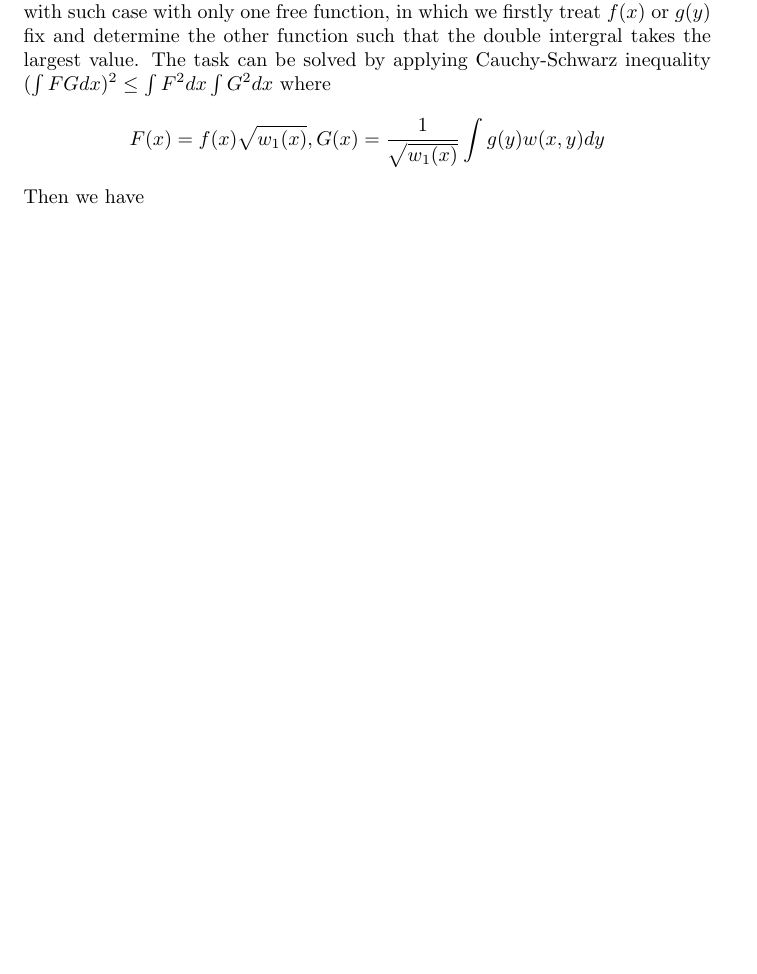
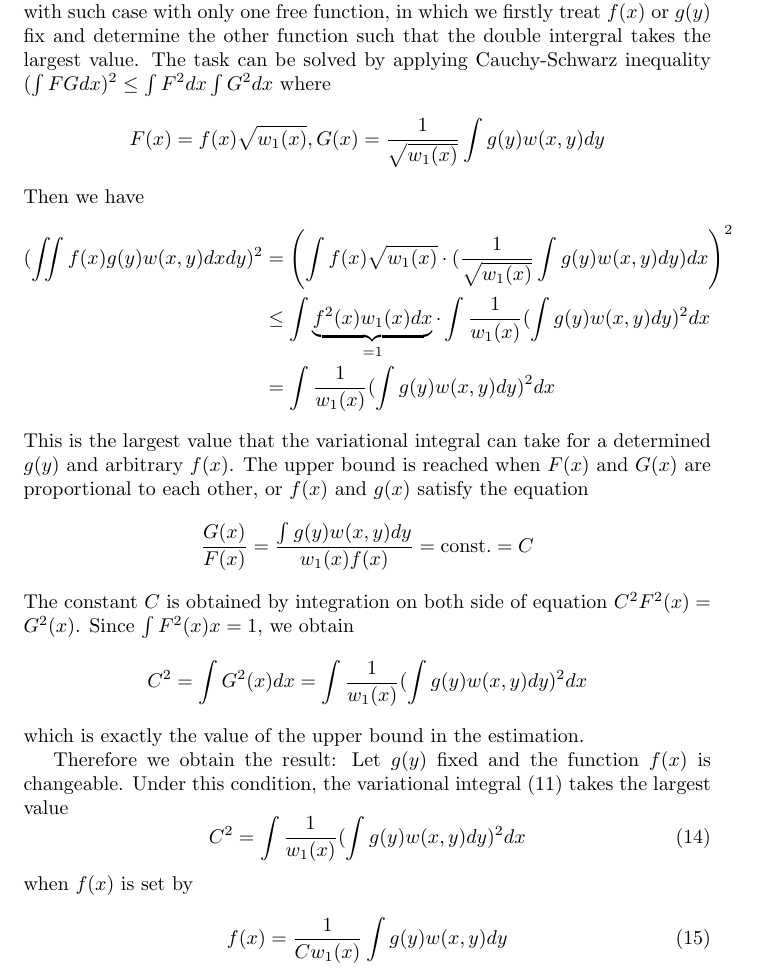
Before and after one commit to zhaofeng-shu33/research_info_related_notes, a LaTeX document (translation_hgr.tex): part of page 6 of 6, cut so that both start at the same text, the shorter picture padded with empty space. Compiled offline with pdfLaTeX.

Commit message:
add trans

```diff
--- a/translation_hgr.tex
+++ b/translation_hgr.tex
@@ -249,4 +249,42 @@ F(x)=f(x)\sqrt{w_1(x)},
 G(x)=\frac{1}{\sqrt{w_1(x)}}\int g(y) w(x,y)dy
 $$
 Then we have
+\begin{align*}
+    (\iint f(x)g(y) w(x,y) dxdy)^2
+    &= \left(\int f(x)\sqrt{w_1(x)} \cdot (\frac{1}{\sqrt{w_1(x)}}
+    \int g(y)w(x,y)dy) dx\right)^2 \\
+    &\leq \int \underbrace{f^2(x) w_1(x) dx}_{=1} \cdot
+    \int \frac{1}{w_1(x)} (\int g(y) w(x,y)dy)^2 dx \\
+    &= \int \frac{1}{w_1(x)} (\int g(y) w(x,y)dy)^2 dx
+\end{align*}
+This is the largest value that the variational
+integral can take for a determined $g(y)$ and arbitrary
+$f(x)$. The upper bound is reached when $F(x)$ and $G(x)$ are proportional to each other, or $f(x)$ and $g(x)$ satisfy
+the equation
+\begin{align*}
+    \frac{G(x)}{F(x)}
+    = \frac{\int g(y) w(x,y)dy}{w_1(x)f(x)}
+    = \textrm{const.} = C
+\end{align*}
+The constant $C$ is obtained
+by integration on both side of equation $C^2F^2(x) = G^2(x)$.
+Since $\int F^2(x) x = 1$, we obtain
+$$
+C^2 = \int G^2(x)dx
+= \int \frac{1}{w_1(x)} (\int g(y) w(x,y)dy)^2 dx
+$$
+which is exactly the value of the upper bound in the
+estimation.
+
+Therefore we obtain the result: Let $g(y)$ fixed and
+the function $f(x)$ is changeable. Under this condition, the variational integral
+\eqref{eq:K2} takes the largest value
+\begin{equation}
+    C^2 = \int \frac{1}{w_1(x)} (\int g(y) w(x,y)dy)^2 dx
+\end{equation}
+when $f(x)$ is set by
+\begin{equation}
+    f(x) = \frac{1}{C w_1(x)}
+    \int g(y) w(x,y) dy
+\end{equation}
 \end{document}
```
